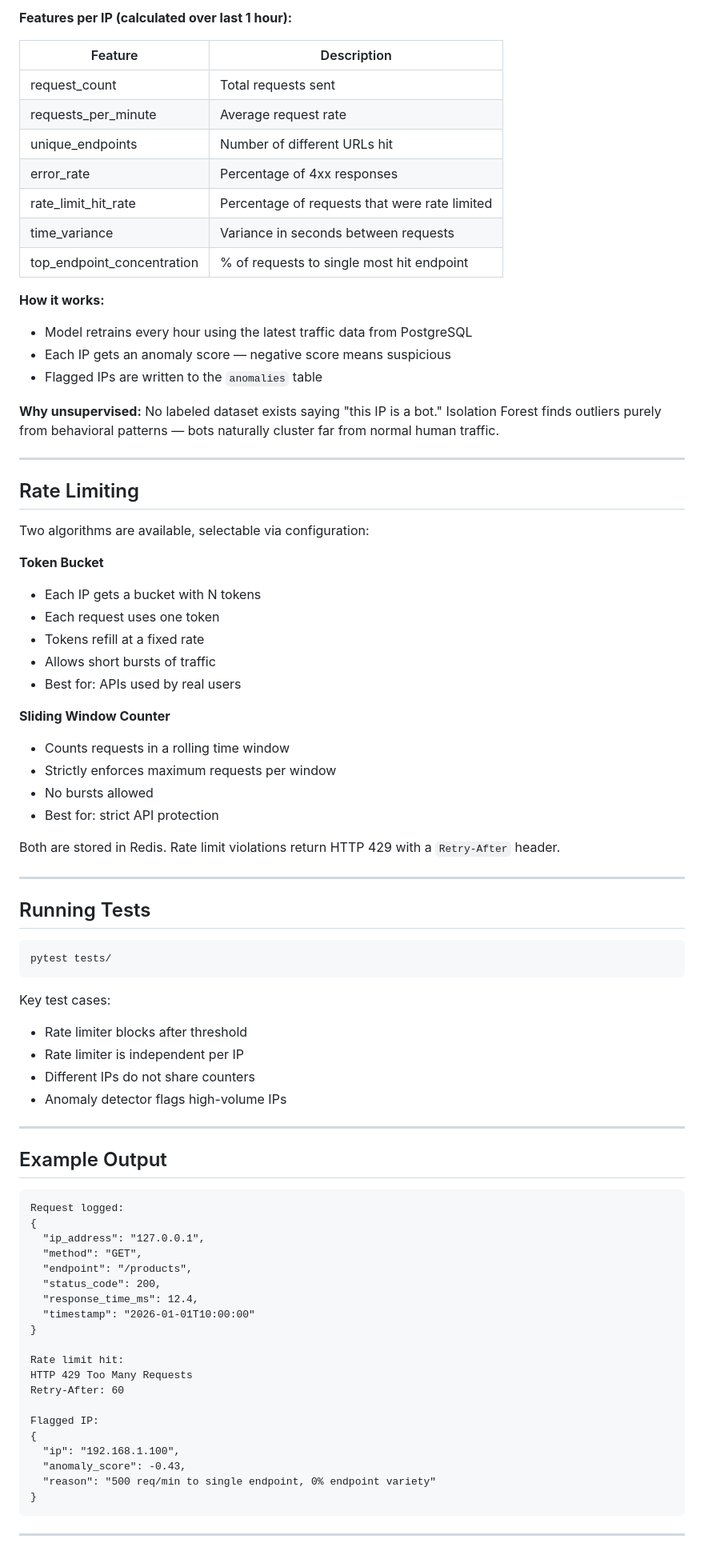
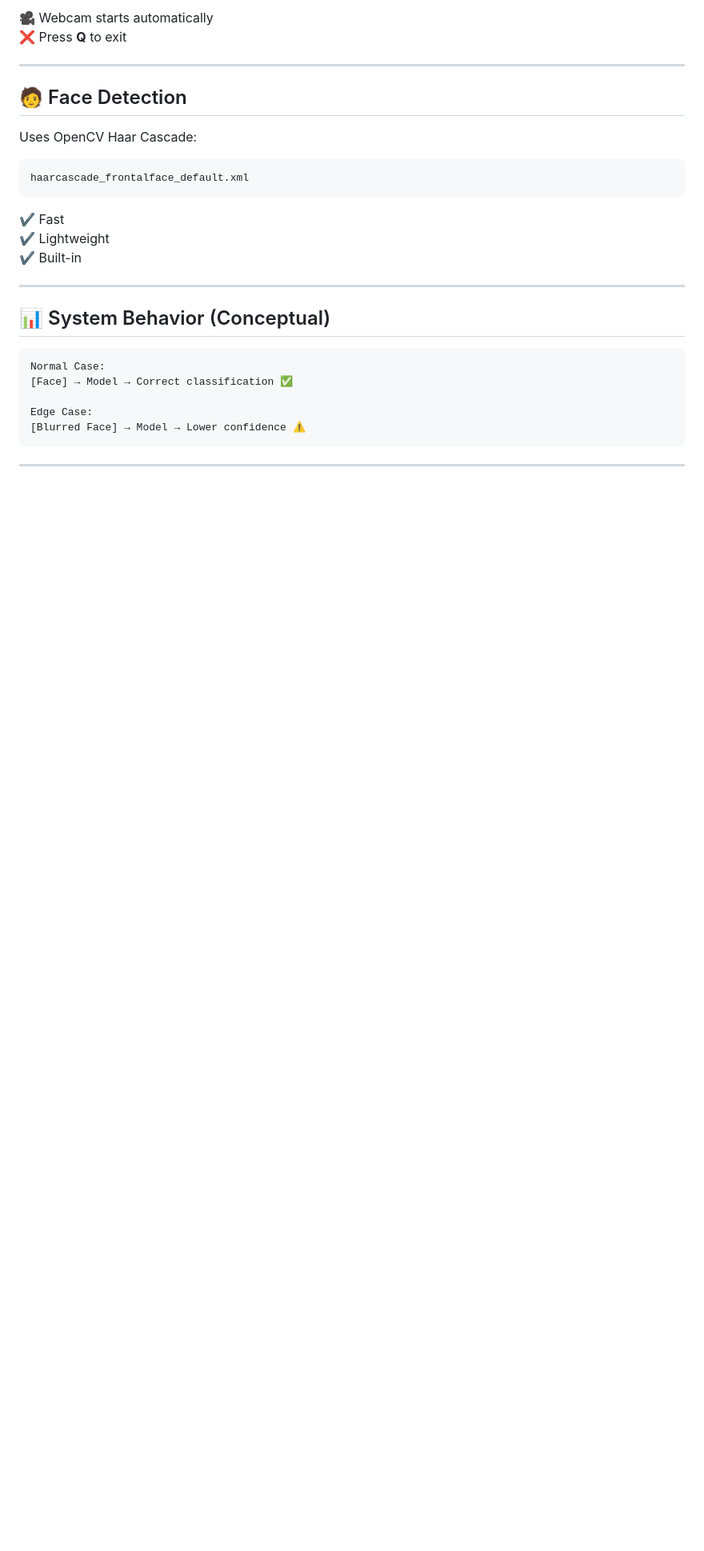
Before and after one commit to Anjan-taty/Intelligent-Traffic-Monitor-Anomaly-Detector, a Markdown page: README.md, the part around one of its changes. Shown at 80% size. Rendered like a GitHub page; blank space fills up the shorter version.

Commit message:
Made readme looking good

````diff
--- a/README.md
+++ b/README.md
@@ -227,84 +163,31 @@ pip install -r requirements.txt
 
-**Features per IP (calculated over last 1 hour):**
-
-| Feature | Description |
-|---|---|
-| request_count | Total requests sent |
-| requests_per_minute | Average request rate |
-| unique_endpoints | Number of different URLs hit |
-| error_rate | Percentage of 4xx responses |
-| rate_limit_hit_rate | Percentage of requests that were rate limited |
-| time_variance | Variance in seconds between requests |
-| top_endpoint_concentration | % of requests to single most hit endpoint |
-
-**How it works:**
-- Model retrains every hour using the latest traffic data from PostgreSQL
-- Each IP gets an anomaly score — negative score means suspicious
-- Flagged IPs are written to the `anomalies` table
-
-**Why unsupervised:**
-No labeled dataset exists saying "this IP is a bot." Isolation Forest finds outliers purely from behavioral patterns — bots naturally cluster far from normal human traffic.
+🎥 Webcam starts automatically
+❌ Press **Q** to exit
 
 ---
 
-## Rate Limiting
+## 🧑 Face Detection
 
-Two algorithms are available, selectable via configuration:
+Uses OpenCV Haar Cascade:
 
-**Token Bucket**
-- Each IP gets a bucket with N tokens
-- Each request uses one token
-- Tokens refill at a fixed rate
-- Allows short bursts of traffic
-- Best for: APIs used by real users
+```
+haarcascade_frontalface_default.xml
+```
 
-**Sliding Window Counter**
-- Counts requests in a rolling time window
-- Strictly enforces maximum requests per window
-- No bursts allowed
-- Best for: strict API protection
-
-Both are stored in Redis. Rate limit violations return HTTP 429 with a `Retry-After` header.
+✔ Fast
+✔ Lightweight
+✔ Built-in
 
 ---
 
-## Running Tests
-
-```bash
-pytest tests/
-```
-
-Key test cases:
-- Rate limiter blocks after threshold
-- Rate limiter is independent per IP
-- Different IPs do not share counters
-- Anomaly detector flags high-volume IPs
-
----
-
-## Example Output
+## 📊 System Behavior (Conceptual)
 
 ```
-Request logged:
-{
-  "ip_address": "127.0.0.1",
-  "method": "GET",
-  "endpoint": "/products",
-  "status_code": 200,
-  "response_time_ms": 12.4,
-  "timestamp": "2026-01-01T10:00:00"
-}
+Normal Case:
+[Face] → Model → Correct classification ✅
 
-Rate limit hit:
-HTTP 429 Too Many Requests
-Retry-After: 60
-
-Flagged IP:
-{
-  "ip": "192.168.1.100",
-  "anomaly_score": -0.43,
-  "reason": "500 req/min to single endpoint, 0% endpoint variety"
-}
+Edge Case:
+[Blurred Face] → Model → Lower confidence ⚠️
 ```
 
 ---
````
Also changed, not shown: other parts of README.md (+123 -181 lines).
